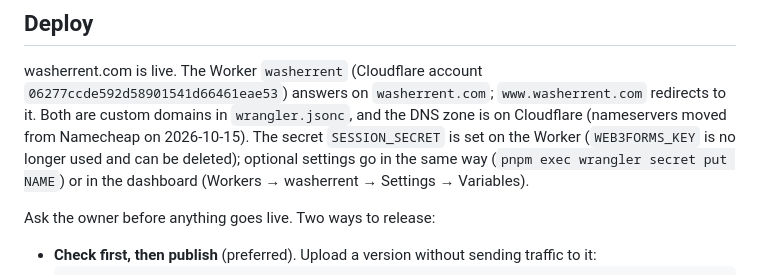
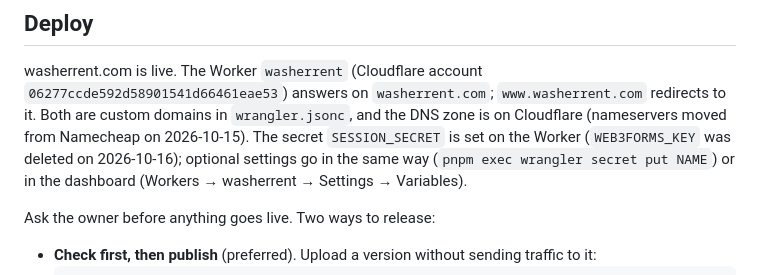
Before and after one commit to vladik-Didyk/washerAndDryer, a Markdown page: README.md, the part around the change. GitHub-like rendering.

Commit message:
README: WEB3FORMS_KEY secret deleted
Co-Authored-By: Claude Opus 5.5 <noreply@anthropic.com>

```diff
--- a/README.md
+++ b/README.md
@@ -272,8 +272,8 @@ stay off.
 washerrent.com is live. The Worker `washerrent` (Cloudflare account
 `06277ccde592d58901541d66461eae53`) answers on `washerrent.com`; `www.washerrent.com`
 redirects to it. Both are custom domains in `wrangler.jsonc`, and the DNS zone is on Cloudflare
-(nameservers moved from Namecheap on 2026-10-15). The secret `SESSION_SECRET` is set on the Worker (`WEB3FORMS_KEY` is
-no longer used and can be deleted); optional settings go in the same way
+(nameservers moved from Namecheap on 2026-10-15). The secret `SESSION_SECRET` is set on the Worker (`WEB3FORMS_KEY` was
+deleted on 2026-10-16); optional settings go in the same way
 (`pnpm exec wrangler secret put NAME`) or in the dashboard (Workers → washerrent → Settings →
 Variables).
 
```
